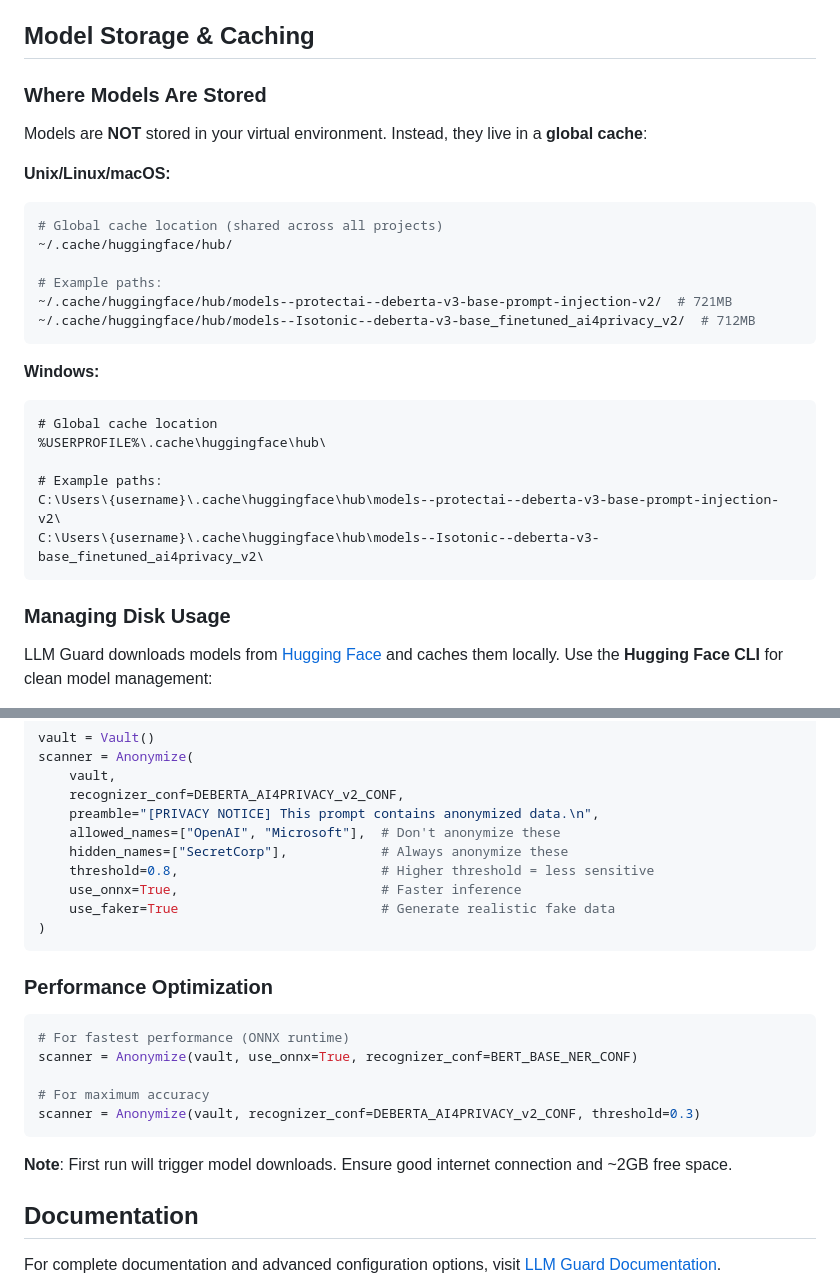
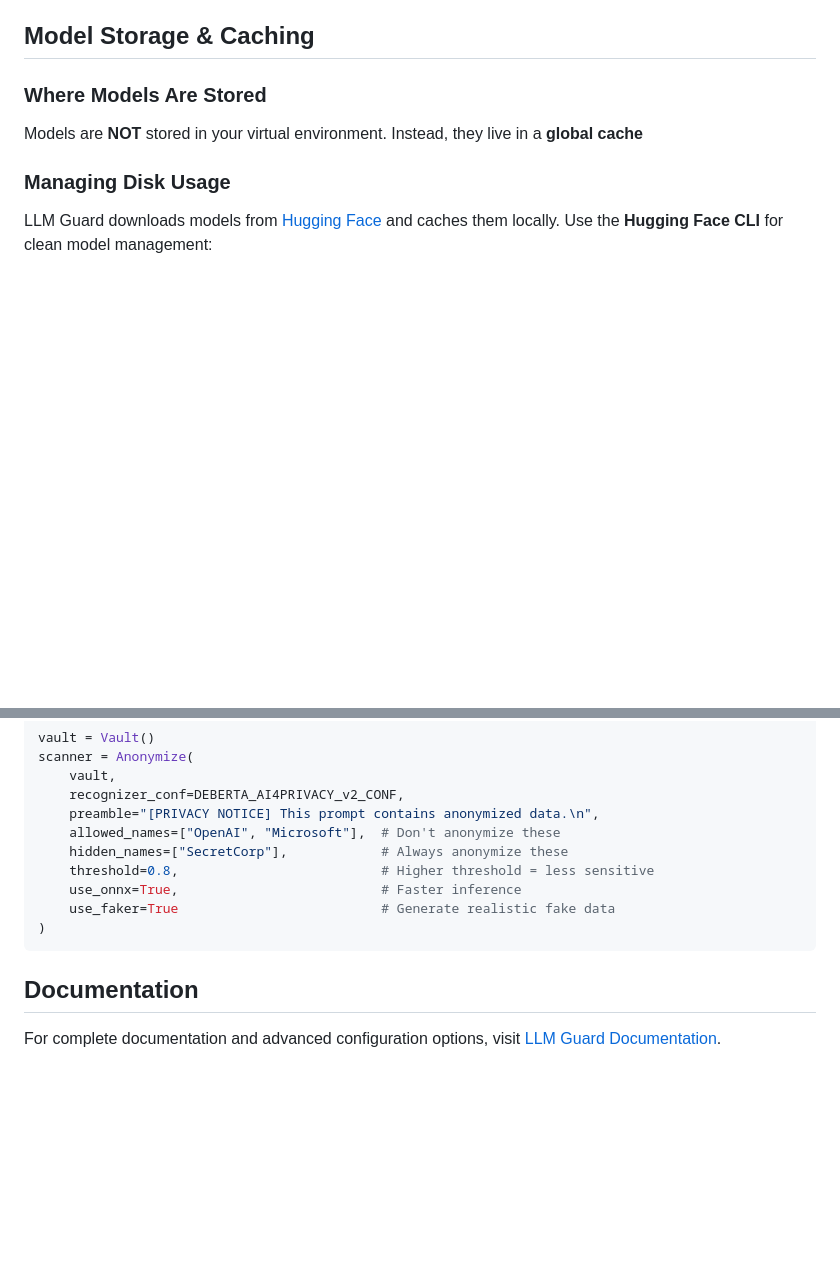
Before and after one commit to baronsengir007/Ai-Assistent-Nylas, a Markdown page: week-5/security/README.md, 2 parts joined by grey strips. GitHub-like rendering; blank space fills up the shorter version.

Commit message:
Refactor README.md for LLM Guard to improve clarity and conciseness
- Updated the introduction to include a hyperlink to the LLM Guard website for better accessibility.
- Removed redundant sections on model storage and performance optimization to streamline content.
- Enhanced the overall structure for improved readability and user guidance.

````diff
--- a/week-5/security/README.md
+++ b/week-5/security/README.md
@@ -84,27 +84,7 @@ When you first run LLM Guard, it automatically downloads transformer models to y
 ## Model Storage & Caching
 
 ### Where Models Are Stored
-Models are **NOT** stored in your virtual environment. Instead, they live in a **global cache**:
-
-**Unix/Linux/macOS:**
-```bash
-# Global cache location (shared across all projects)
-~/.cache/huggingface/hub/
-
-# Example paths:
-~/.cache/huggingface/hub/models--protectai--deberta-v3-base-prompt-injection-v2/  # 721MB
-~/.cache/huggingface/hub/models--Isotonic--deberta-v3-base_finetuned_ai4privacy_v2/  # 712MB
-```
-
-**Windows:**
-```cmd
-# Global cache location
-%USERPROFILE%\.cache\huggingface\hub\
-
-# Example paths:
-C:\Users\{username}\.cache\huggingface\hub\models--protectai--deberta-v3-base-prompt-injection-v2\
-C:\Users\{username}\.cache\huggingface\hub\models--Isotonic--deberta-v3-base_finetuned_ai4privacy_v2\
-```
+Models are **NOT** stored in your virtual environment. Instead, they live in a **global cache**
 
 ### Managing Disk Usage
 
@@ -209,17 +189,6 @@ scanner = Anonymize(
 )
 ```
 
-### Performance Optimization
-```python
-# For fastest performance (ONNX runtime)
-scanner = Anonymize(vault, use_onnx=True, recognizer_conf=BERT_BASE_NER_CONF)
-
-# For maximum accuracy
-scanner = Anonymize(vault, recognizer_conf=DEBERTA_AI4PRIVACY_v2_CONF, threshold=0.3)
-```
-
-**Note**: First run will trigger model downloads. Ensure good internet connection and ~2GB free space.
-
 ## Documentation
 
 For complete documentation and advanced configuration options, visit [LLM Guard Documentation](https://protectai.github.io/llm-guard/).
````
Also changed, not shown: other parts of week-5/security/README.md (+1 -1 lines).
